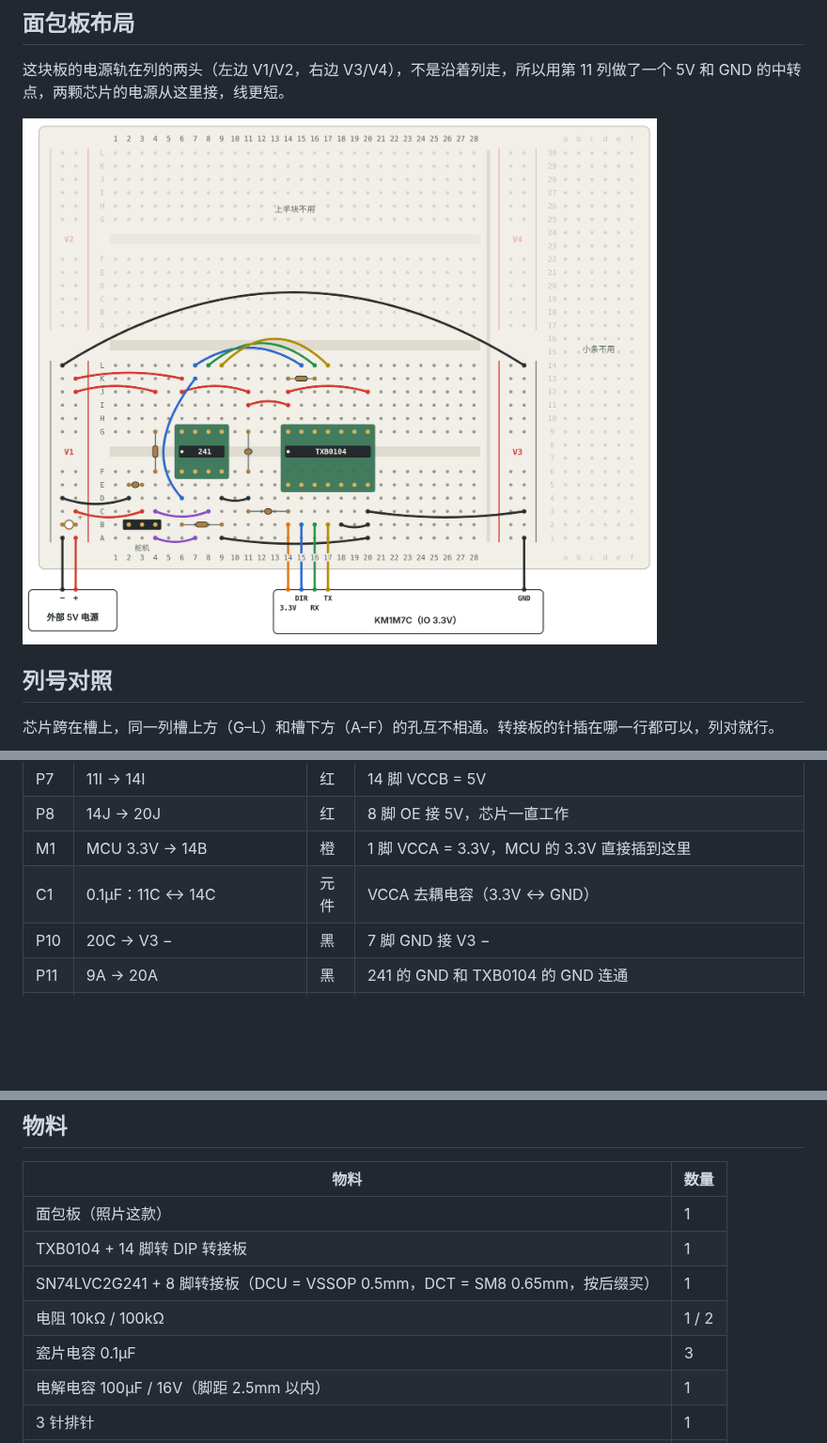
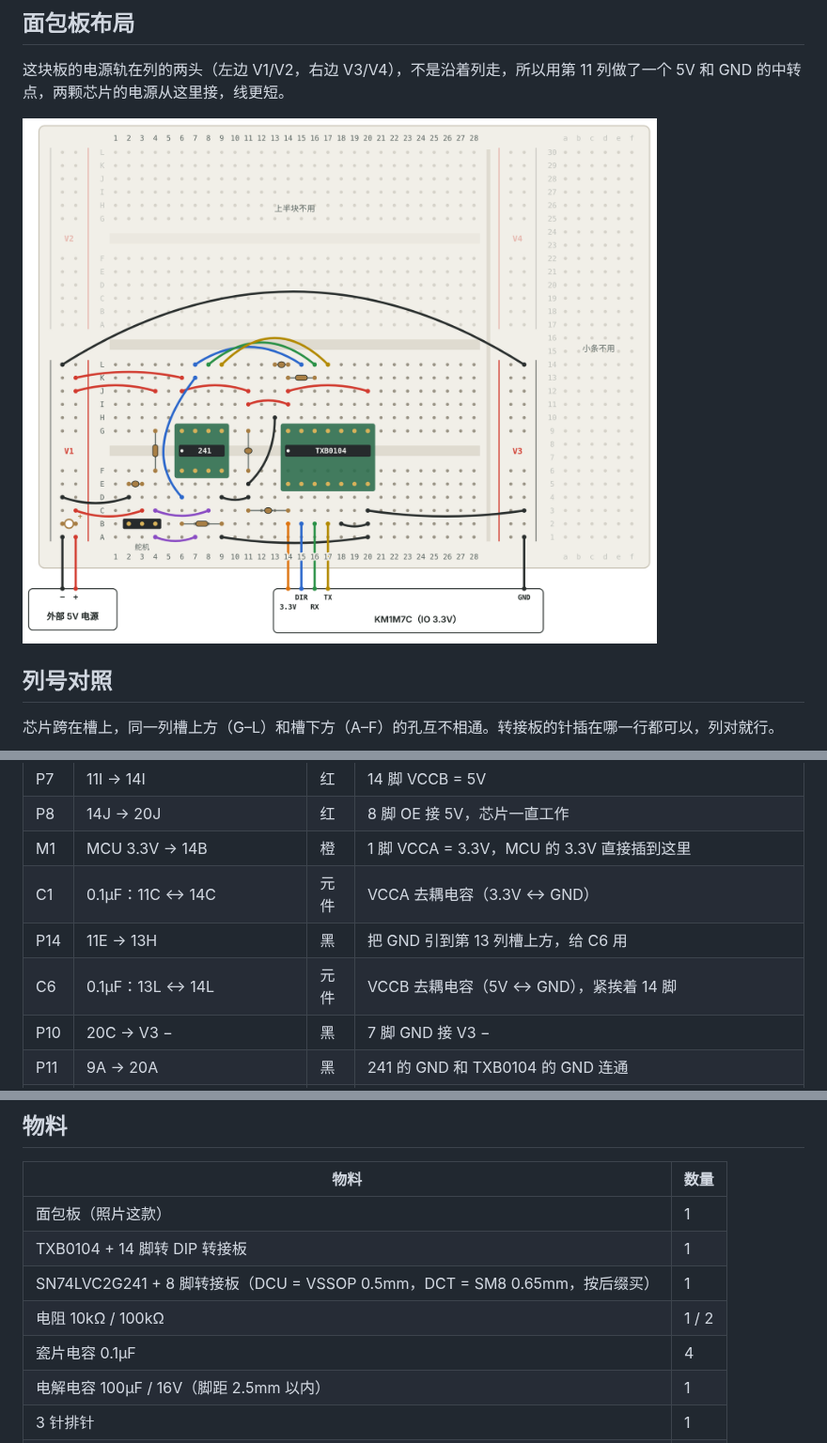
Before and after one commit to GuangxianZhu/whj_MCU, a Markdown page: docs/breadboard/README.md, 3 parts joined by grey strips. Shown at 94% size. GitHub-like rendering; pictures changed too: docs/breadboard/img/breadboard.png; blank space fills up the shorter version.

```diff
--- a/docs/breadboard/README.md
+++ b/docs/breadboard/README.md
@@ -86,6 +86,8 @@
 | P8 | 14J → 20J | 红 | 8 脚 OE 接 5V，芯片一直工作 |
 | M1 | MCU 3.3V → 14B | 橙 | 1 脚 VCCA = 3.3V，MCU 的 3.3V 直接插到这里 |
 | C1 | 0.1µF：11C ↔ 14C | 元件 | VCCA 去耦电容（3.3V ↔ GND） |
+| P14 | 11E → 13H | 黑 | 把 GND 引到第 13 列槽上方，给 C6 用 |
+| C6 | 0.1µF：13L ↔ 14L | 元件 | VCCB 去耦电容（5V ↔ GND），紧挨着 14 脚 |
 | P10 | 20C → V3 − | 黑 | 7 脚 GND 接 V3 − |
 | P11 | 9A → 20A | 黑 | 241 的 GND 和 TXB0104 的 GND 连通 |
 | P12 | 18B → 20B | 黑 | 5 脚 A4 不用，接 GND，不要悬空 |
@@ -179,7 +181,7 @@ TXB0104 要求接在它引脚上的上下拉电阻不小于 50kΩ，所以 R2、
 | TXB0104 + 14 脚转 DIP 转接板 | 1 |
 | SN74LVC2G241 + 8 脚转接板（DCU = VSSOP 0.5mm，DCT = SM8 0.65mm，按后缀买） | 1 |
 | 电阻 10kΩ / 100kΩ | 1 / 2 |
-| 瓷片电容 0.1µF | 3 |
+| 瓷片电容 0.1µF | 4 |
 | 电解电容 100µF / 16V（脚距 2.5mm 以内） | 1 |
 | 3 针排针 | 1 |
 | XL330 转杜邦线（一端 JST EH 3P） | 1 |
```
Also changed, not shown: 2 other files.
